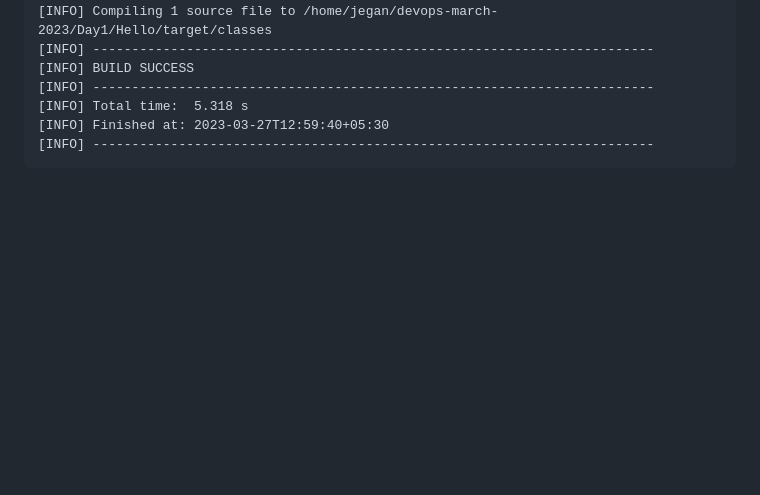
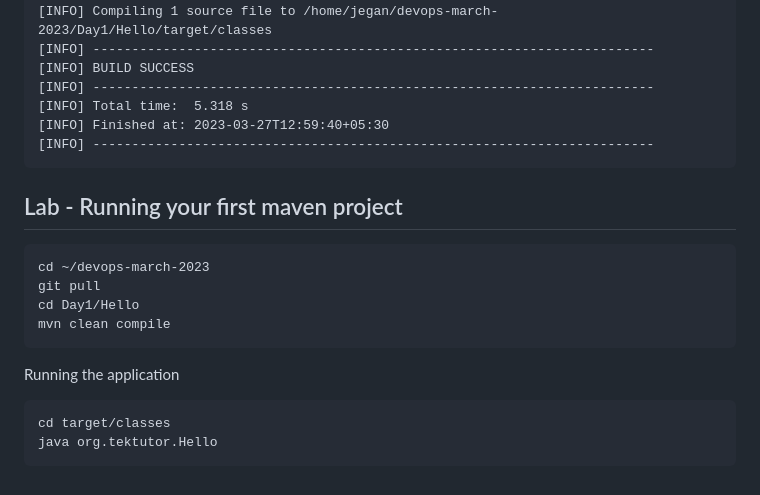
Before and after one commit to GouthamPranay/devops-march-2023, a Markdown page: Day1/README.md, the part around the change. GitHub-like rendering; blank space fills up the shorter version.

````diff
--- a/Day1/README.md
+++ b/Day1/README.md
@@ -254,3 +254,17 @@ Downloaded from central: https://repo.maven.apache.org/maven2/com/thoughtworks/q
 [INFO] Finished at: 2023-03-27T12:59:40+05:30
 [INFO] ------------------------------------------------------------------------
 </pre>
+
+## Lab - Running your first maven project
+```
+cd ~/devops-march-2023
+git pull
+cd Day1/Hello
+mvn clean compile
+```
+
+Running the application
+```
+cd target/classes
+java org.tektutor.Hello
+```
````
